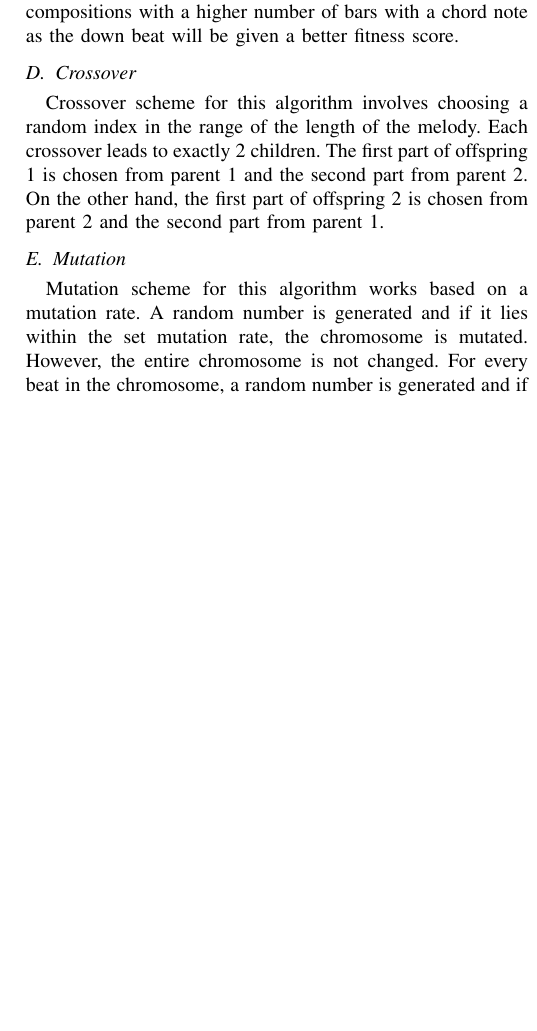
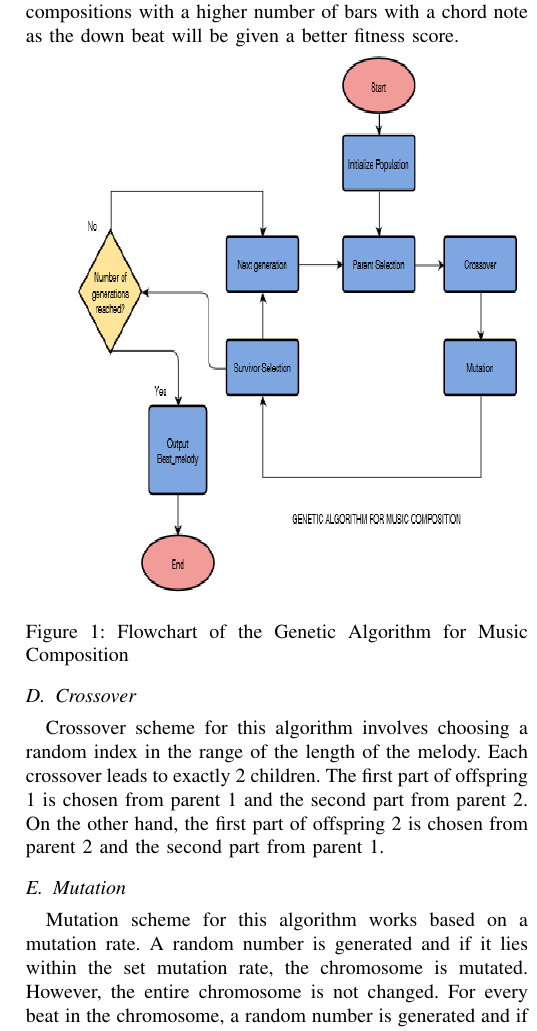
Before and after one commit to nisha-shaikh/MusicEvolution, a LaTeX paper (Documentation/project-report.tex): part of one column of page 3 of 3 before the commit and part of one column of page 3 of 4 after it, cut so that both start at the same text, the shorter picture padded with empty space. Compiled offline with pdfLaTeX; a missing font is replaced by an installed copy or a similar font; a LaTeX package or settings file that is missing is left out.

Commit message:
image attached

```diff
--- a/Documentation/project-report.tex
+++ b/Documentation/project-report.tex
@@ -134,6 +134,9 @@ This function evaluates the amount of changes in pitch direction \cite{b2}. Freq
 \subsubsection{Down Beat}
 Down beat is the first beat in a bar and is usually the most significant one. Chord notes (which are $C, E$ and $G$ in our case) sound better as the down beat, so compositions with a higher number of bars with a chord note as the down beat will be given a better fitness score.
 
+\includegraphics[width=10 cm, height= 10 cm ]{Flowchart.png}
+\caption{Figure 1: Flowchart of the Genetic Algorithm for Music Composition}
+
 \subsection{Crossover}
 Crossover scheme for this algorithm involves choosing a random index in the range of the length of the melody. Each crossover leads to exactly 2 children. The first part of offspring 1 is chosen from parent 1 and the second part from parent 2. On the other hand, the first part of offspring 2 is chosen from parent 2 and the second part from parent 1.
 
```
